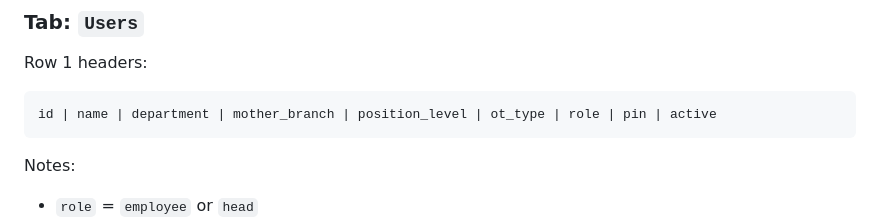
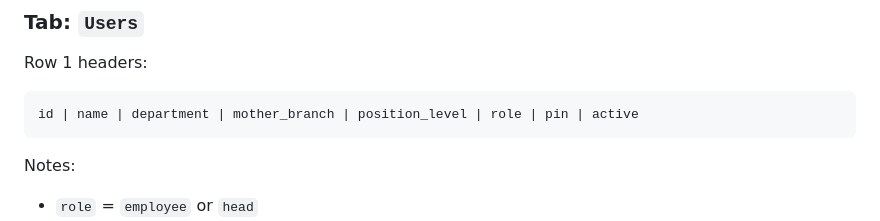
Before and after one commit to photolinepayroll/Timesheet-FieldDuty, a Markdown page: SETUP.md, the part around the change. Drawn GitHub-style.

Commit message:
docs: drop ot_type from Users sheet schema docs

````diff
--- a/SETUP.md
+++ b/SETUP.md
@@ -18,7 +18,7 @@ They cannot be automated by the assistant. Follow them in order.
 
 Row 1 headers:
 ```
-id | name | department | mother_branch | position_level | ot_type | role | pin | active
+id | name | department | mother_branch | position_level | role | pin | active
 ```
 Notes:
 - `role` = `employee` or `head`
````
